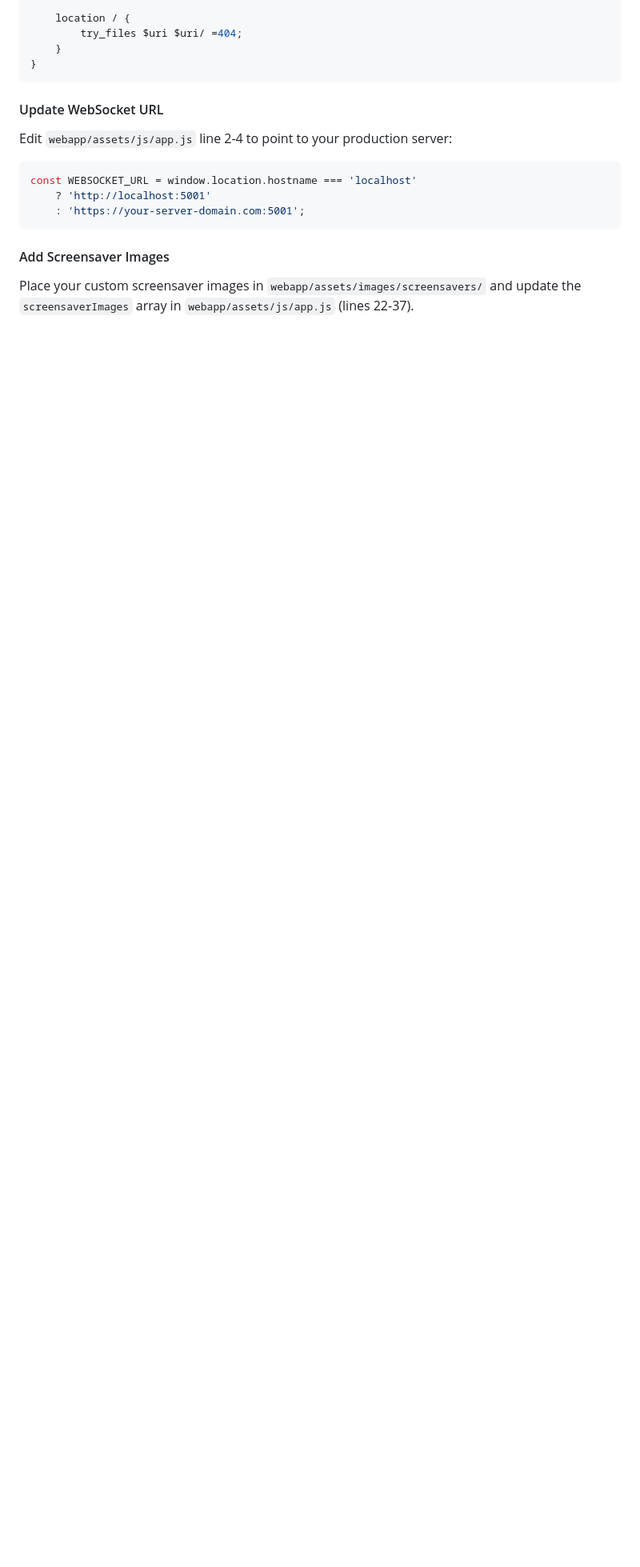
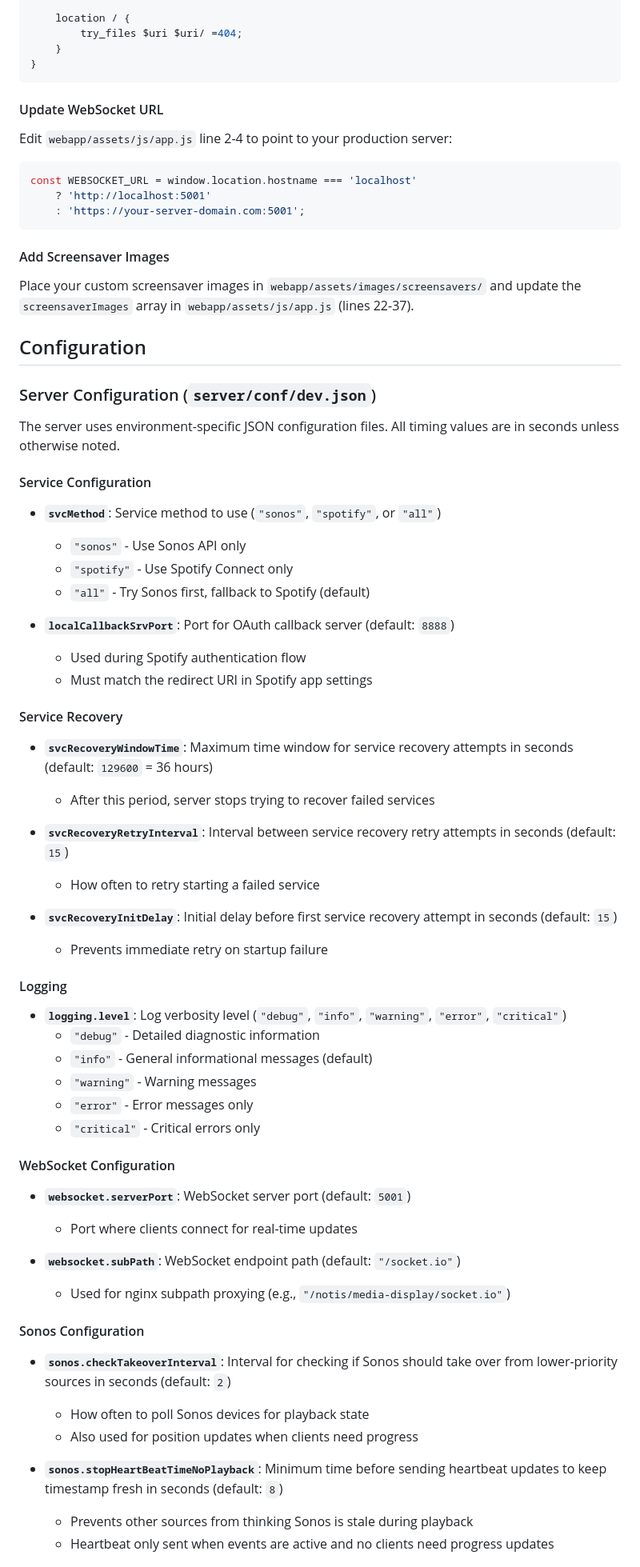
Before and after one commit to dejozone/media-display, a Markdown page: README.md, the part around one of its changes. Shown at 80% size. Rendered like a GitHub page; blank space fills up the shorter version.

```diff
--- a/README.md
+++ b/README.md
@@ -315,3 +328,54 @@ const WEBSOCKET_URL = window.location.hostname === 'localhost'
 #### Add Screensaver Images
 
 Place your custom screensaver images in `webapp/assets/images/screensavers/` and update the `screensaverImages` array in `webapp/assets/js/app.js` (lines 22-37).
+
+## Configuration
+
+### Server Configuration (`server/conf/dev.json`)
+
+The server uses environment-specific JSON configuration files. All timing values are in seconds unless otherwise noted.
+
+#### Service Configuration
+- **`svcMethod`**: Service method to use (`"sonos"`, `"spotify"`, or `"all"`)
+  - `"sonos"` - Use Sonos API only
+  - `"spotify"` - Use Spotify Connect only
+  - `"all"` - Try Sonos first, fallback to Spotify (default)
+
+- **`localCallbackSrvPort`**: Port for OAuth callback server (default: `8888`)
+  - Used during Spotify authentication flow
+  - Must match the redirect URI in Spotify app settings
+
+#### Service Recovery
+- **`svcRecoveryWindowTime`**: Maximum time window for service recovery attempts in seconds (default: `129600` = 36 hours)
+  - After this period, server stops trying to recover failed services
+
+- **`svcRecoveryRetryInterval`**: Interval between service recovery retry attempts in seconds (default: `15`)
+  - How often to retry starting a failed service
+
+- **`svcRecoveryInitDelay`**: Initial delay before first service recovery attempt in seconds (default: `15`)
+  - Prevents immediate retry on startup failure
+
+#### Logging
+- **`logging.level`**: Log verbosity level (`"debug"`, `"info"`, `"warning"`, `"error"`, `"critical"`)
+  - `"debug"` - Detailed diagnostic information
+  - `"info"` - General informational messages (default)
+  - `"warning"` - Warning messages
+  - `"error"` - Error messages only
+  - `"critical"` - Critical errors only
+
+#### WebSocket Configuration
+- **`websocket.serverPort`**: WebSocket server port (default: `5001`)
+  - Port where clients connect for real-time updates
+
+- **`websocket.subPath`**: WebSocket endpoint path (default: `"/socket.io"`)
+  - Used for nginx subpath proxying (e.g., `"/notis/media-display/socket.io"`)
+
+#### Sonos Configuration
+- **`sonos.checkTakeoverInterval`**: Interval for checking if Sonos should take over from lower-priority sources in seconds (default: `2`)
+  - How often to poll Sonos devices for playback state
+  - Also used for position updates when clients need progress
+
+- **`sonos.stopHeartBeatTimeNoPlayback`**: Minimum time before sending heartbeat updates to keep timestamp fresh in seconds (default: `8`)
+  - Prevents other sources from thinking Sonos is stale during playback
+  - Heartbeat only sent when events are active and no clients need progress updates
+
```
Also changed, not shown: other parts of README.md (+82 -22 lines).
